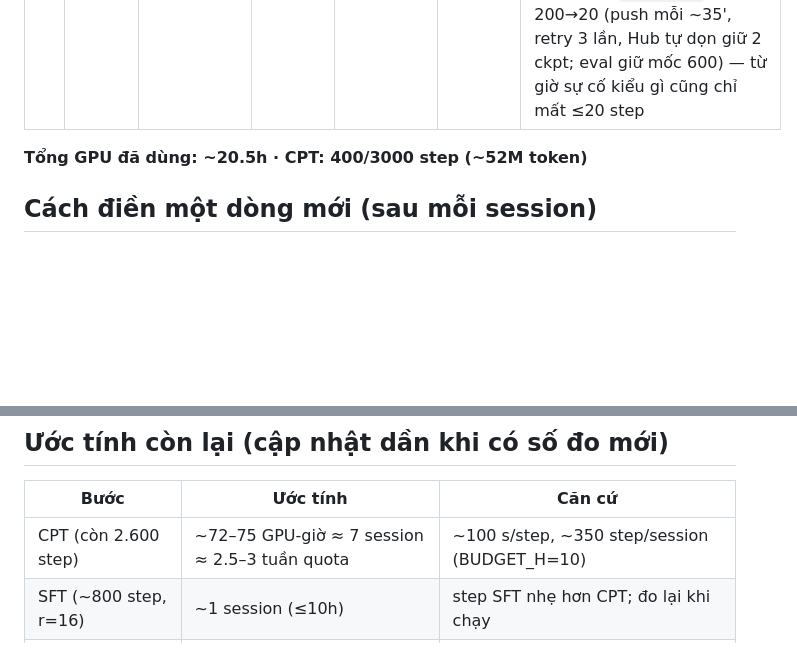
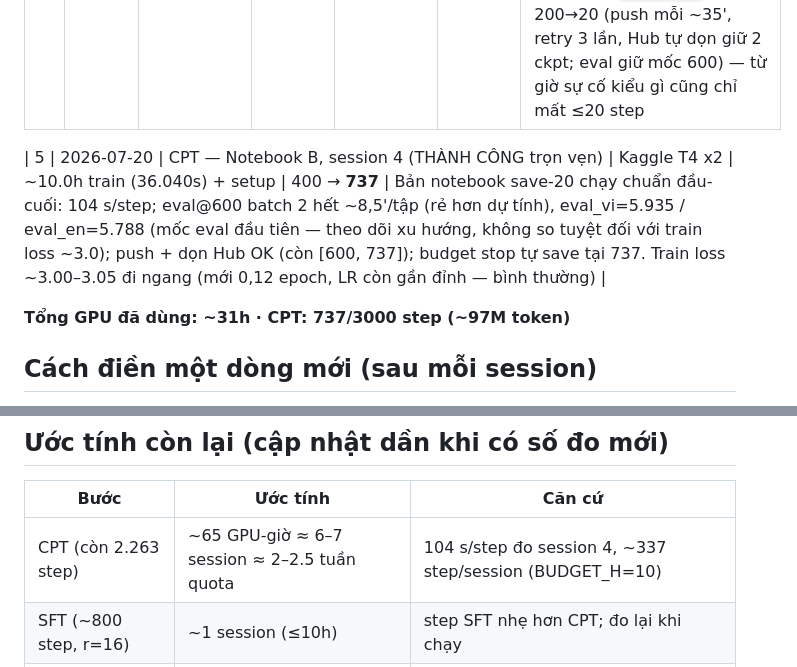
Before and after one commit to git-phuc/Building-Vietnamese-Chatbot-using-LLMs-and-RLHF, a Markdown page: docs/compute-log.md, 2 parts joined by grey strips. GitHub-like rendering; blank space fills up the shorter version.

```diff
--- a/docs/compute-log.md
+++ b/docs/compute-log.md
@@ -24,7 +24,9 @@ Sổ ghi chép mọi session train/chuẩn bị data, để viết mục *Experi
 | 3 | 2026-07-19 | CPT — Notebook B, session 2 (LỖI) | Kaggle T4 | ~0.4h | 400 → 400 (không mất gì) | `wandb.init()` timeout 90s → `CommError` ném trong `on_train_begin` giết cả train trước step đầu tiên. Fix: notebook tự init W&B (timeout 300s), lỗi thì tắt W&B và train tiếp |
 | 4 | 2026-07-19 | CPT — Notebook B, session 3 (LỖI, mất 200 step) | Kaggle T4 | ~6.5h | 400 → 400 (**mất 200 step đã train**) | Resume + log + W&B đều chạy đúng; loss ~3.0, 105-106 s/step. Nhưng eval ở step 600 **OOM**: lúc eval model trả nguyên logits [16, 2048, 151k vocab] → fp32 cần 18.5 GiB > 14.56 GiB của T4 (lúc train không sao vì Unsloth fused loss không materialize logits). Eval chạy TRƯỚC save cùng mốc 600 → chết trước khi push ckpt-600. Fix: `per_device_eval_batch_size=2`, `prediction_loss_only=True`; sau đó hạ `save_steps` 200→20 (push mỗi ~35', retry 3 lần, Hub tự dọn giữ 2 ckpt; eval giữ mốc 600) — từ giờ sự cố kiểu gì cũng chỉ mất ≤20 step |
 
-**Tổng GPU đã dùng: ~20.5h · CPT: 400/3000 step (~52M token)**
+| 5 | 2026-07-20 | CPT — Notebook B, session 4 (THÀNH CÔNG trọn vẹn) | Kaggle T4 x2 | ~10.0h train (36.040s) + setup | 400 → **737** | Bản notebook save-20 chạy chuẩn đầu-cuối: 104 s/step; eval@600 batch 2 hết ~8,5'/tập (rẻ hơn dự tính), eval_vi=5.935 / eval_en=5.788 (mốc eval đầu tiên — theo dõi xu hướng, không so tuyệt đối với train loss ~3.0); push + dọn Hub OK (còn [600, 737]); budget stop tự save tại 737. Train loss ~3.00–3.05 đi ngang (mới 0,12 epoch, LR còn gần đỉnh — bình thường) |
+
+**Tổng GPU đã dùng: ~31h · CPT: 737/3000 step (~97M token)**
 
 ## Cách điền một dòng mới (sau mỗi session)
 
@@ -37,7 +39,7 @@ Sổ ghi chép mọi session train/chuẩn bị data, để viết mục *Experi
 
 | Bước | Ước tính | Căn cứ |
 |---|---|---|
-| CPT (còn 2.600 step) | ~72–75 GPU-giờ ≈ 7 session ≈ 2.5–3 tuần quota | ~100 s/step, ~350 step/session (BUDGET_H=10) |
+| CPT (còn 2.263 step) | ~65 GPU-giờ ≈ 6–7 session ≈ 2–2.5 tuần quota | 104 s/step đo session 4, ~337 step/session (BUDGET_H=10) |
 | SFT (~800 step, r=16) | ~1 session (≤10h) | step SFT nhẹ hơn CPT; đo lại khi chạy |
 | RM / DPO / Eval | chưa có số đo — điền sau | — |
 | PPO ablation (tùy chọn) | Modal, tính $ riêng | §6.4b |
```
Also changed, not shown: README.md (+1 -1 lines).
